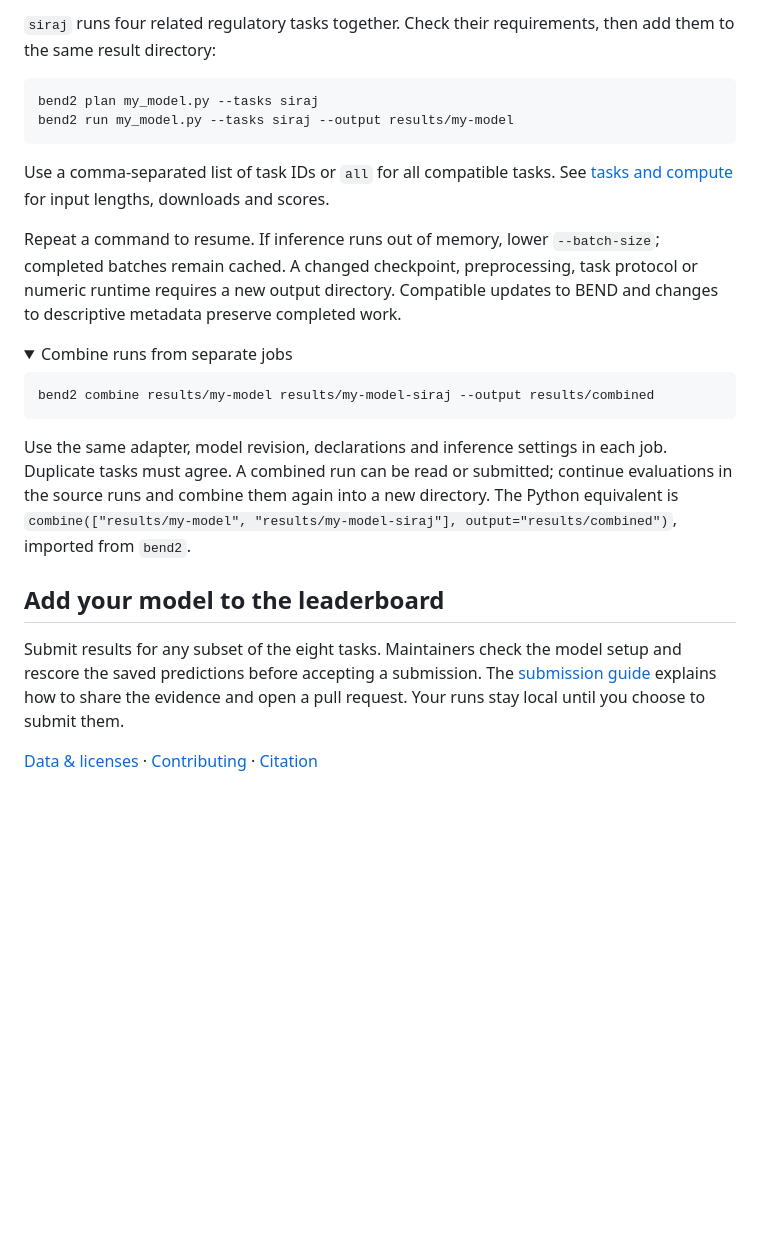
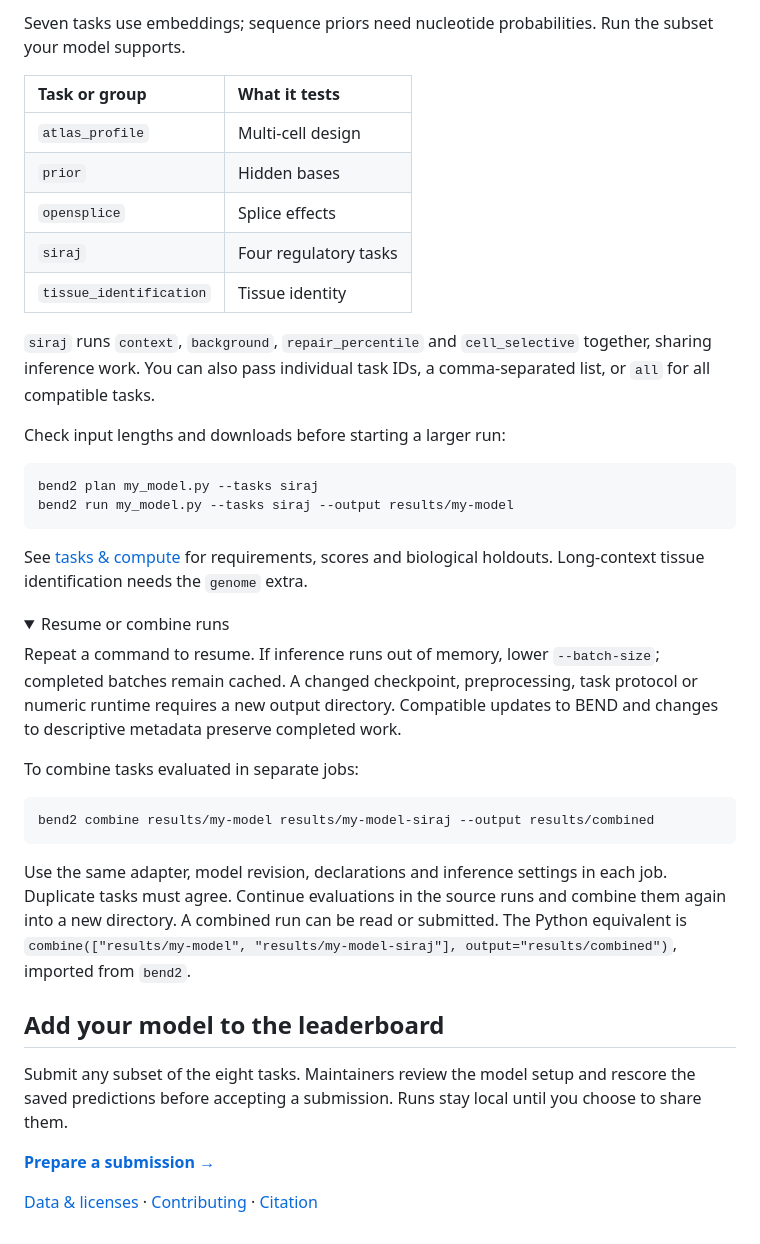
Before and after one commit to MachineLearningLifeScience/BEND2, a Markdown page: README.md, the part around one of its changes. Drawn GitHub-style; folded sections open; blank space fills up the shorter version.

````diff
--- a/README.md
+++ b/README.md
@@ -84,30 +91,46 @@ Keep separate output directories for different models or inference settings.
 
-`siraj` runs four related regulatory tasks together. Check their requirements,
-then add them to the same result directory:
+Seven tasks use embeddings; sequence priors need nucleotide probabilities.
+Run the subset your model supports.
+
+| Task or group | What it tests |
+| :--- | :--- |
+| `atlas_profile` | Multi-cell design |
+| `prior` | Hidden bases |
+| `opensplice` | Splice effects |
+| `siraj` | Four regulatory tasks |
+| `tissue_identification` | Tissue identity |
+
+`siraj` runs `context`, `background`, `repair_percentile` and `cell_selective`
+together, sharing inference work. You can also pass individual task IDs,
+a comma-separated list, or `all` for all compatible tasks.
+
+Check input lengths and downloads before starting a larger run:
 
 ```bash
 bend2 plan my_model.py --tasks siraj
 bend2 run my_model.py --tasks siraj --output results/my-model
 ```
 
-Use a comma-separated list of task IDs or `all` for all compatible tasks.
-See [tasks and compute](docs/tasks.md) for input lengths, downloads and scores.
+See [tasks & compute](docs/tasks.md) for requirements, scores and biological
+holdouts. Long-context tissue identification needs the `genome` extra.
+
+<details>
+<summary>Resume or combine runs</summary>
 
 Repeat a command to resume. If inference runs out of memory, lower `--batch-size`;
 completed batches remain cached. A changed checkpoint, preprocessing, task
 protocol or numeric runtime requires a new output directory. Compatible updates
 to BEND and changes to descriptive metadata preserve completed work.
 
-<details>
-<summary>Combine runs from separate jobs</summary>
+To combine tasks evaluated in separate jobs:
 
 ```bash
 bend2 combine results/my-model results/my-model-siraj --output results/combined
 ```
 
-Use the same adapter, model revision, declarations and inference settings in
-each job. Duplicate tasks must agree. A combined run can be read or submitted;
-continue evaluations in the source runs and combine them again into a new directory.
+Use the same adapter, model revision, declarations and inference settings in each
+job. Duplicate tasks must agree. Continue evaluations in the source runs and
+combine them again into a new directory. A combined run can be read or submitted.
 The Python equivalent is `combine(["results/my-model", "results/my-model-siraj"],
 output="results/combined")`, imported from `bend2`.
 
@@ -115,9 +138,10 @@ output="results/combined")`, imported from `bend2`.
 
 ## Add your model to the leaderboard
 
-Submit results for any subset of the eight tasks. Maintainers check the model
-setup and rescore the saved predictions before accepting a submission.
-The [submission guide](docs/submitting.md) explains how to share the evidence
-and open a pull request. Your runs stay local until you choose to submit them.
+Submit any subset of the eight tasks. Maintainers review the model setup and
+rescore the saved predictions before accepting a submission. Runs stay local
+until you choose to share them.
+
+**[Prepare a submission →](docs/submitting.md)**
 
 [Data & licenses](docs/data.md) · [Contributing](CONTRIBUTING.md) · [Citation](CITATION.cff)
````
Also changed, not shown: other parts of README.md (+52 -45 lines), docs/assets/readme-banner.png, 5 other files.
